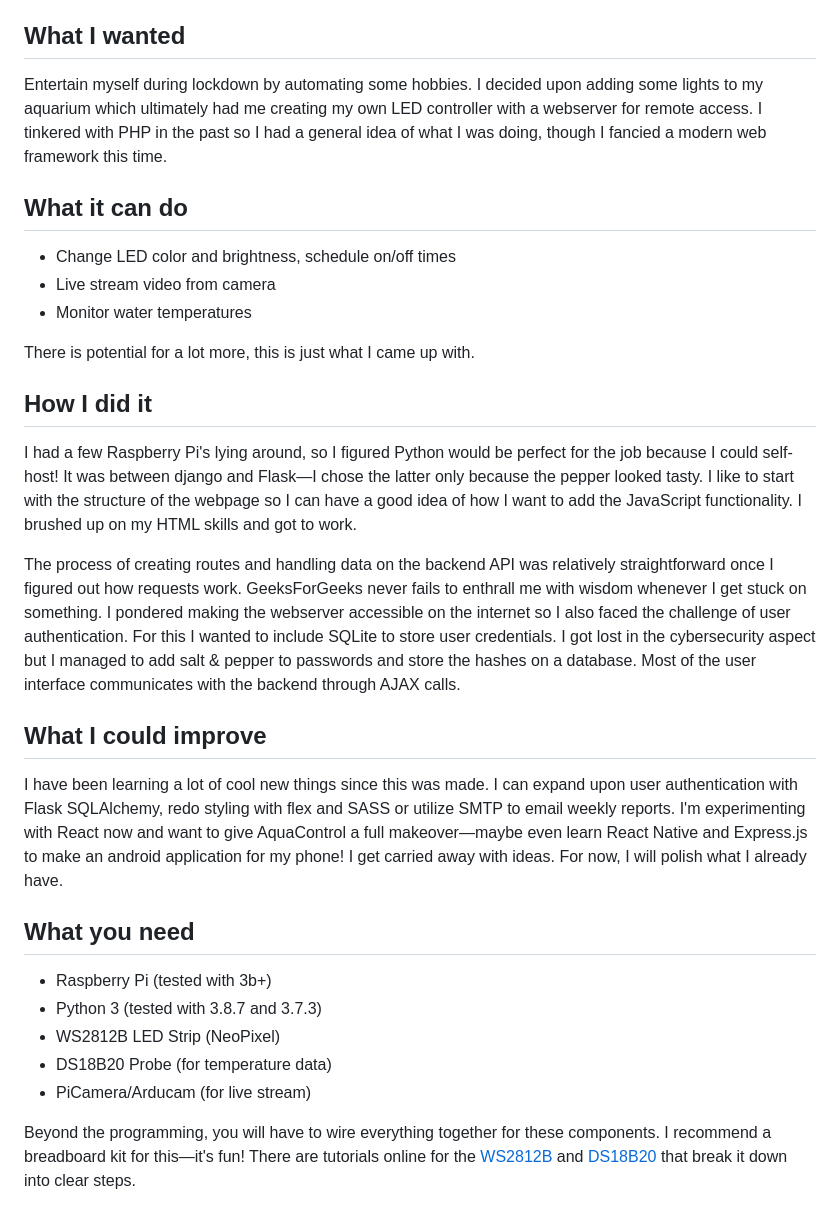
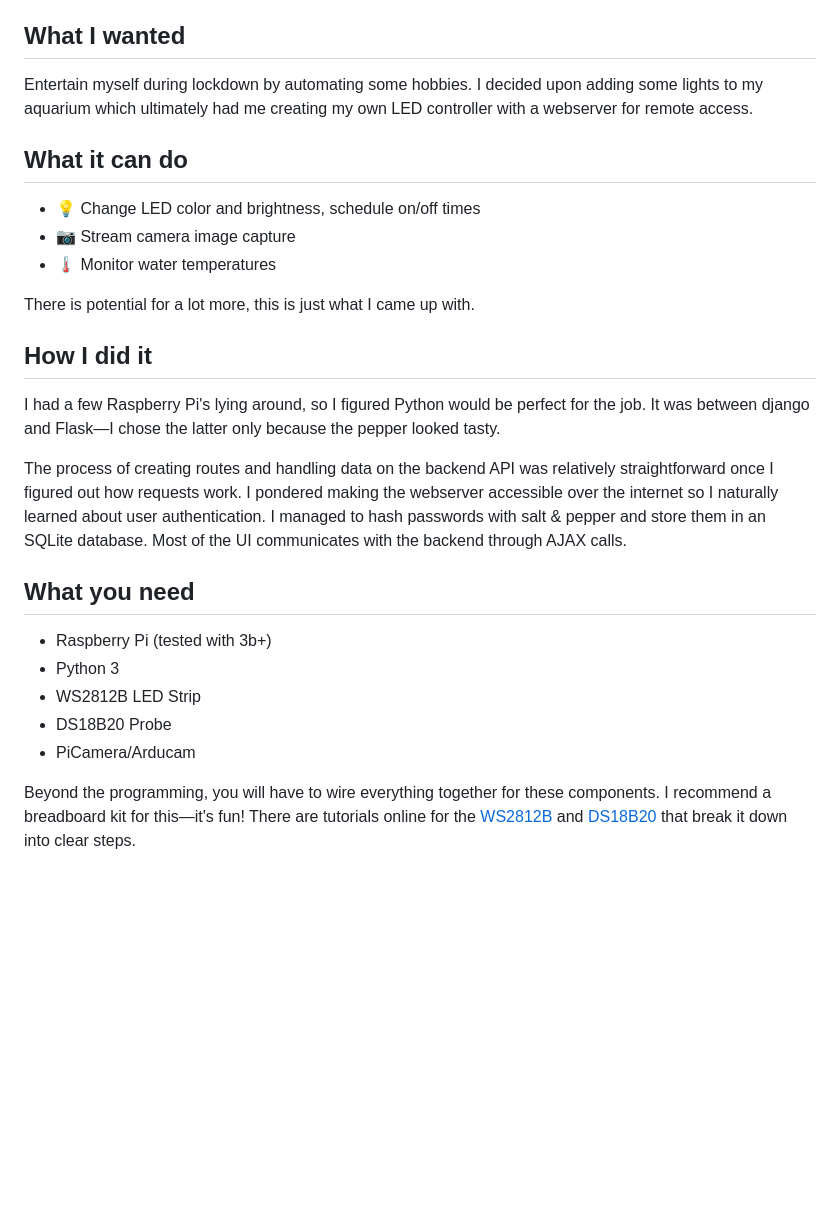
Before and after one commit to Tearrex/AquaControl, a Markdown page: README.md, the part around one of its changes. Drawn GitHub-style; blank space fills up the shorter version.

```diff
--- a/README.md
+++ b/README.md
@@ -3,27 +5,24 @@
 
 Since this project controls my home devices, I provided a [video demo](https://youtu.be/Ijvt4syre6s) instead of a live website.
 ## What I wanted
-Entertain myself during lockdown by automating some hobbies. I decided upon adding some lights to my aquarium which ultimately had me creating my own LED controller with a webserver for remote access. I tinkered with PHP in the past so I had a general idea of what I was doing, though I fancied a modern web framework this time.
+Entertain myself during lockdown by automating some hobbies. I decided upon adding some lights to my aquarium which ultimately had me creating my own LED controller with a webserver for remote access.
 ## What it can do
-* Change LED color and brightness, schedule on/off times
-* Live stream video from camera
-* Monitor water temperatures
+* 💡 Change LED color and brightness, schedule on/off times
+* 📷 Stream camera image capture
+* 🌡️ Monitor water temperatures
 
 There is potential for a lot more, this is just what I came up with.
 ## How I did it
-I had a few Raspberry Pi's lying around, so I figured Python would be perfect for the job because I could self-host! It was between django and Flask—I chose the latter only because the pepper looked tasty. I like to start with the structure of the webpage so I can have a good idea of how I want to add the JavaScript functionality. I brushed up on my HTML skills and got to work.
+I had a few Raspberry Pi's lying around, so I figured Python would be perfect for the job. It was between django and Flask—I chose the latter only because the pepper looked tasty.
 
-The process of creating routes and handling data on the backend API was relatively straightforward once I figured out how requests work. GeeksForGeeks never fails to enthrall me with wisdom whenever I get stuck on something. I pondered making the webserver accessible on the internet so I also faced the challenge of user authentication. For this I wanted to include SQLite to store user credentials. I got lost in the cybersecurity aspect but I managed to add salt & pepper to passwords and store the hashes on a database. Most of the user interface communicates with the backend through AJAX calls.
-
-## What I could improve
-I have been learning a lot of cool new things since this was made. I can expand upon user authentication with Flask SQLAlchemy, redo styling with flex and SASS or utilize SMTP to email weekly reports. I'm experimenting with React now and want to give AquaControl a full makeover—maybe even learn React Native and Express.js to make an android application for my phone! I get carried away with ideas. For now, I will polish what I already have.
+The process of creating routes and handling data on the backend API was relatively straightforward once I figured out how requests work. I pondered making the webserver accessible over the internet so I naturally learned about user authentication. I managed to hash passwords with salt & pepper and store them in an SQLite database. Most of the UI communicates with the backend through AJAX calls.
 
 ## What you need
 * Raspberry Pi (tested with 3b+)
-* Python 3 (tested with 3.8.7 and 3.7.3)
-* WS2812B LED Strip (NeoPixel)
-* DS18B20 Probe (for temperature data)
-* PiCamera/Arducam (for live stream)
+* Python 3
+* WS2812B LED Strip
+* DS18B20 Probe
+* PiCamera/Arducam
 
 Beyond the programming, you will have to wire everything together for these components. I recommend a breadboard kit for this—it's fun! There are tutorials online for the [WS2812B](https://learn.adafruit.com/neopixels-on-raspberry-pi/raspberry-pi-wiring) and [DS18B20](https://www.circuitbasics.com/raspberry-pi-ds18b20-temperature-sensor-tutorial/) that break it down into clear steps.
 
```
Also changed, not shown: other parts of README.md (+7 -5 lines).
